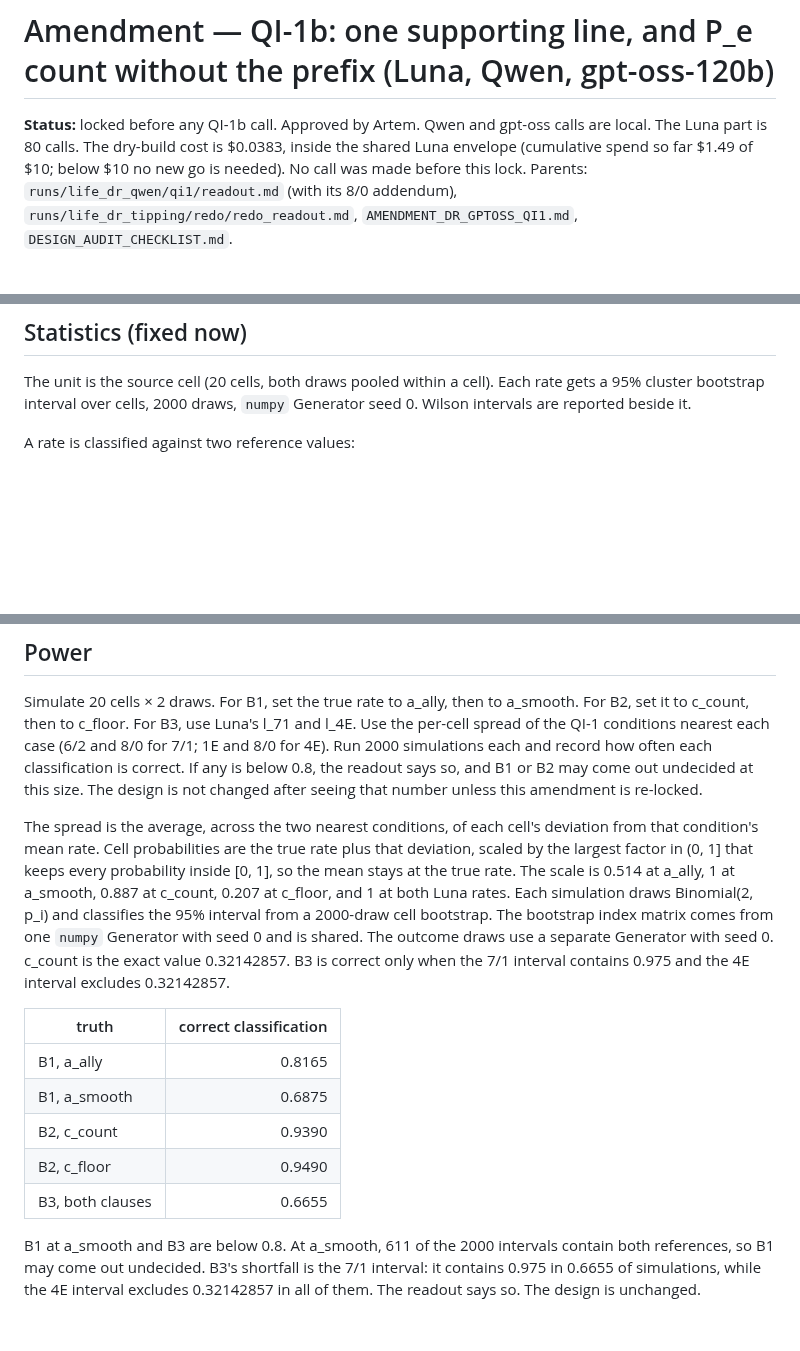
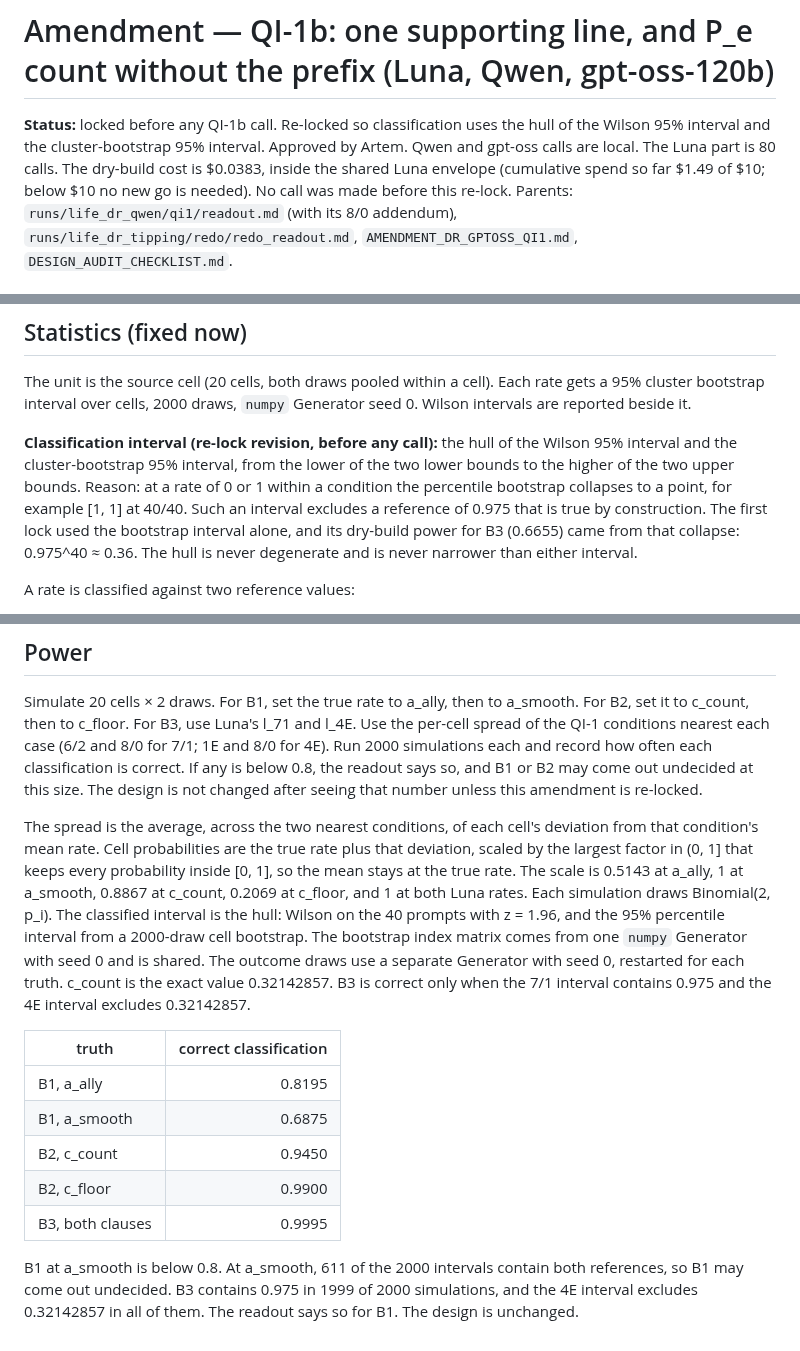
Before and after one commit to corba777/luna_life, a Markdown page: prereg/AMENDMENT_DR_QI1B.md, 3 parts joined by grey strips. GitHub-like rendering; blank space fills up the shorter version.

Commit message:
Re-lock QI-1b so classification uses the Wilson and bootstrap hull.
The percentile bootstrap collapses to a point at a rate of 1.

```diff
--- a/prereg/AMENDMENT_DR_QI1B.md
+++ b/prereg/AMENDMENT_DR_QI1B.md
@@ -1,8 +1,10 @@
 # Amendment — QI-1b: one supporting line, and P_e count without the prefix (Luna, Qwen, gpt-oss-120b)
 
-**Status:** locked before any QI-1b call. Approved by Artem. Qwen and gpt-oss calls are local. The Luna
-part is 80 calls. The dry-build cost is $0.0383, inside the shared Luna envelope (cumulative spend so
-far $1.49 of $10; below $10 no new go is needed). No call was made before this lock.
+**Status:** locked before any QI-1b call. Re-locked so classification uses the hull of the Wilson
+95% interval and the cluster-bootstrap 95% interval. Approved by Artem. Qwen and gpt-oss calls are
+local. The Luna part is 80 calls. The dry-build cost is $0.0383, inside the shared Luna envelope
+(cumulative spend so far $1.49 of $10; below $10 no new go is needed). No call was made before this
+re-lock.
 Parents: `runs/life_dr_qwen/qi1/readout.md` (with its 8/0 addendum),
 `runs/life_dr_tipping/redo/redo_readout.md`, `AMENDMENT_DR_GPTOSS_QI1.md`, `DESIGN_AUDIT_CHECKLIST.md`.
 
@@ -75,6 +77,14 @@ The unit is the source cell (20 cells, both draws pooled within a cell). Each ra
 bootstrap interval over cells, 2000 draws, `numpy` Generator seed 0. Wilson intervals are reported
 beside it.
 
+**Classification interval (re-lock revision, before any call):** the hull of the Wilson 95% interval
+and the cluster-bootstrap 95% interval, from the lower of the two lower bounds to the higher of the two
+upper bounds. Reason: at a rate of 0 or 1 within a condition the percentile bootstrap collapses to a
+point, for example [1, 1] at 40/40. Such an interval excludes a reference of 0.975 that is true by
+construction. The first lock used the bootstrap interval alone, and its dry-build power for B3 (0.6655)
+came from that collapse: 0.975^40 ≈ 0.36. The hull is never degenerate and is never narrower than
+either interval.
+
 A rate is classified against two reference values:
 
 - It matches reference X if its interval contains X and excludes the other reference.
@@ -157,21 +168,22 @@ this amendment is re-locked.
 The spread is the average, across the two nearest conditions, of each cell's deviation from that
 condition's mean rate. Cell probabilities are the true rate plus that deviation, scaled by the
 largest factor in (0, 1] that keeps every probability inside [0, 1], so the mean stays at the true
-rate. The scale is 0.514 at a_ally, 1 at a_smooth, 0.887 at c_count, 0.207 at c_floor, and 1 at both
-Luna rates. Each simulation draws Binomial(2, p_i) and classifies the 95% interval from a 2000-draw
-cell bootstrap. The bootstrap index matrix comes from one `numpy` Generator with seed 0 and is shared.
-The outcome draws use a separate Generator with seed 0. c_count is the exact value 0.32142857.
-B3 is correct only when the 7/1 interval contains 0.975 and the 4E interval excludes 0.32142857.
+rate. The scale is 0.5143 at a_ally, 1 at a_smooth, 0.8867 at c_count, 0.2069 at c_floor, and 1 at
+both Luna rates. Each simulation draws Binomial(2, p_i). The classified interval is the hull: Wilson
+on the 40 prompts with z = 1.96, and the 95% percentile interval from a 2000-draw cell bootstrap.
+The bootstrap index matrix comes from one `numpy` Generator with seed 0 and is shared. The outcome
+draws use a separate Generator with seed 0, restarted for each truth. c_count is the exact value
+0.32142857. B3 is correct only when the 7/1 interval contains 0.975 and the 4E interval excludes
+0.32142857.
 
 | truth | correct classification |
 |---|---:|
-| B1, a_ally | 0.8165 |
+| B1, a_ally | 0.8195 |
 | B1, a_smooth | 0.6875 |
-| B2, c_count | 0.9390 |
-| B2, c_floor | 0.9490 |
-| B3, both clauses | 0.6655 |
+| B2, c_count | 0.9450 |
+| B2, c_floor | 0.9900 |
+| B3, both clauses | 0.9995 |
 
-B1 at a_smooth and B3 are below 0.8. At a_smooth, 611 of the 2000 intervals contain both references,
-so B1 may come out undecided. B3's shortfall is the 7/1 interval: it contains 0.975 in 0.6655 of
-simulations, while the 4E interval excludes 0.32142857 in all of them. The readout says so. The
-design is unchanged.
+B1 at a_smooth is below 0.8. At a_smooth, 611 of the 2000 intervals contain both references, so B1
+may come out undecided. B3 contains 0.975 in 1999 of 2000 simulations, and the 4E interval excludes
+0.32142857 in all of them. The readout says so for B1. The design is unchanged.
```
Also changed, not shown: other parts of prereg/AMENDMENT_DR_QI1B.md (+2 -1 lines).
